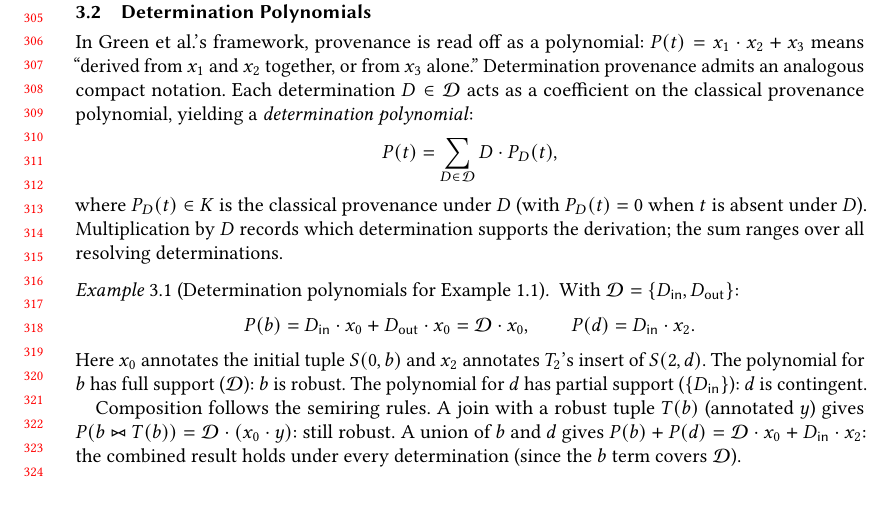
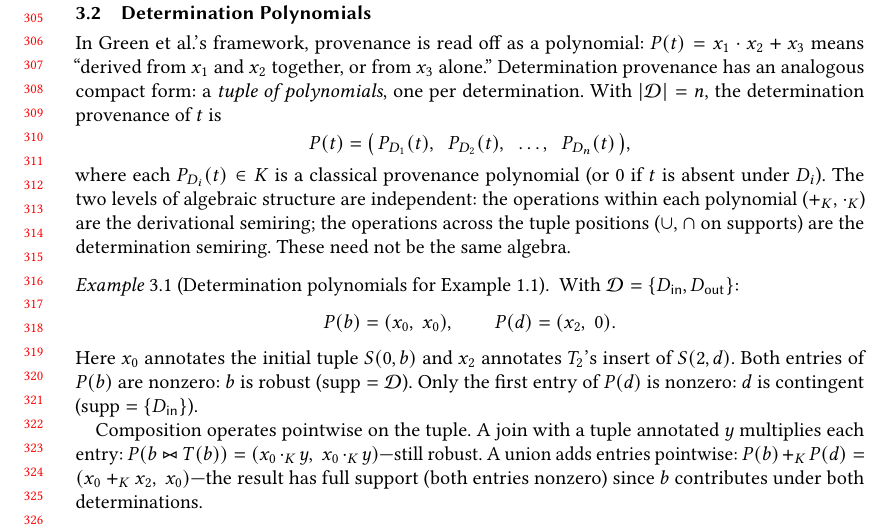
Before and after one commit to jhellerstein/provenance, a LaTeX paper (main.tex): part of page 7 of 28, cut so that both start at the same text, the shorter picture padded with empty space. Compiled offline with pdfLaTeX.

Commit message:
Rewrite Determination Polynomials: tuple of polynomials notation; emphasize two independent algebras (K within, supports across)

```diff
--- a/main.tex
+++ b/main.tex
@@ -636,39 +636,39 @@ and sensitivity across determinations.
 In Green et al.'s framework, provenance is read off as a polynomial:
 $P(t) = x_1 \cdot x_2 + x_3$ means ``derived from $x_1$ and $x_2$
 together, or from $x_3$ alone.''
-Determination provenance admits an analogous compact notation.
-Each determination $D \in \mathcal{D}$ acts as a coefficient on the
-classical provenance polynomial, yielding a \emph{determination polynomial}:
-\[
-  P(t) = \sum_{D \in \mathcal{D}} D \cdot P_D(t),
-\]
-where $P_D(t) \in K$ is the classical provenance under $D$
-(with $P_D(t) = 0$ when $t$ is absent under $D$).
-Multiplication by $D$ records which determination supports the derivation;
-the sum ranges over all resolving determinations.
+Determination provenance has an analogous compact form: a
+\emph{tuple of polynomials}, one per determination.
+With $|\mathcal{D}| = n$, the determination provenance of $t$ is
+\[
+  P(t) = \bigl(\, P_{D_1}(t),\;\; P_{D_2}(t),\;\; \ldots,\;\; P_{D_n}(t) \,\bigr),
+\]
+where each $P_{D_i}(t) \in K$ is a classical provenance polynomial
+(or $0$ if $t$ is absent under $D_i$).
+The two levels of algebraic structure are independent:
+the operations within each polynomial ($+_K$, $\cdot_K$) are the
+derivational semiring; the operations across the tuple positions
+($\cup$, $\cap$ on supports) are the determination semiring.
+These need not be the same algebra.
 
 \begin{example}[Determination polynomials for Example~\ref{ex:example}]
   \label{ex:det-semiring}
   With $\mathcal{D} = \{D_{\mathsf{in}}, D_{\mathsf{out}}\}$:
   \[
-    P(b) = D_{\mathsf{in}} \cdot x_0 + D_{\mathsf{out}} \cdot x_0
-         = \mathcal{D} \cdot x_0,
-    \qquad
-    P(d) = D_{\mathsf{in}} \cdot x_2.
+    P(b) = (x_0,\; x_0), \qquad P(d) = (x_2,\; 0).
   \]
   Here $x_0$ annotates the initial tuple $S(0,b)$ and $x_2$ annotates
   $T_2$'s insert of $S(2,d)$.
-  The polynomial for $b$ has full support ($\mathcal{D}$): $b$ is robust.
-  The polynomial for $d$ has partial support ($\{D_{\mathsf{in}}\}$):
-  $d$ is contingent.
-
-  Composition follows the semiring rules.
-  A join with a robust tuple $T(b)$ (annotated $y$) gives
-  $P(b \bowtie T(b)) = \mathcal{D} \cdot (x_0 \cdot y)$: still robust.
-  A union of $b$ and $d$ gives
-  $P(b) + P(d) = \mathcal{D} \cdot x_0 + D_{\mathsf{in}} \cdot x_2$:
-  the combined result holds under every determination (since the $b$ term
-  covers $\mathcal{D}$).
+  Both entries of $P(b)$ are nonzero: $b$ is robust
+  ($\mathrm{supp} = \mathcal{D}$).
+  Only the first entry of $P(d)$ is nonzero: $d$ is contingent
+  ($\mathrm{supp} = \{D_{\mathsf{in}}\}$).
+
+  Composition operates pointwise on the tuple.
+  A join with a tuple annotated $y$ multiplies each entry:
+  $P(b \bowtie T(b)) = (x_0 \cdot_K y,\; x_0 \cdot_K y)$---still robust.
+  A union adds entries pointwise:
+  $P(b) +_K P(d) = (x_0 +_K x_2,\; x_0)$---the result has full support
+  (both entries nonzero) since $b$ contributes under both determinations.
 \end{example}
 
 \paragraph{Computational cost.}
```
